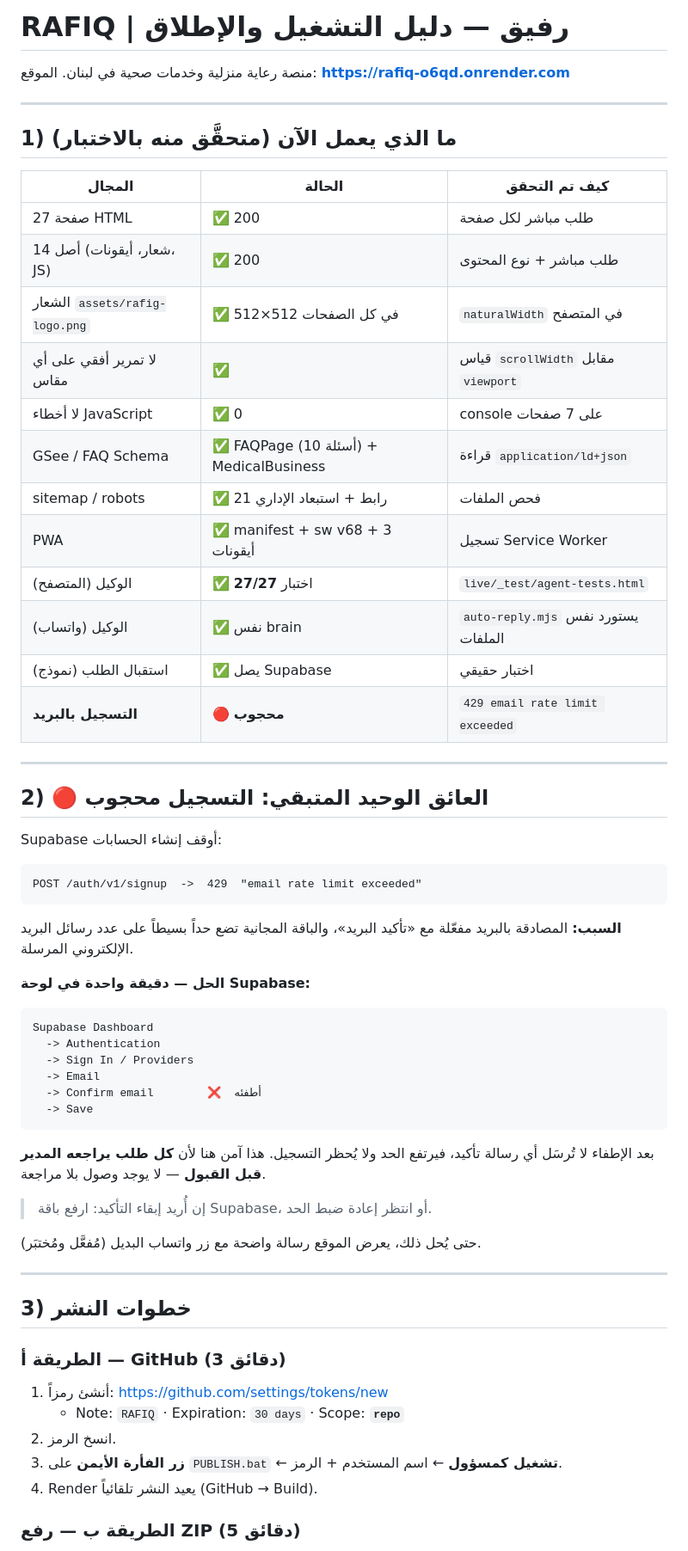
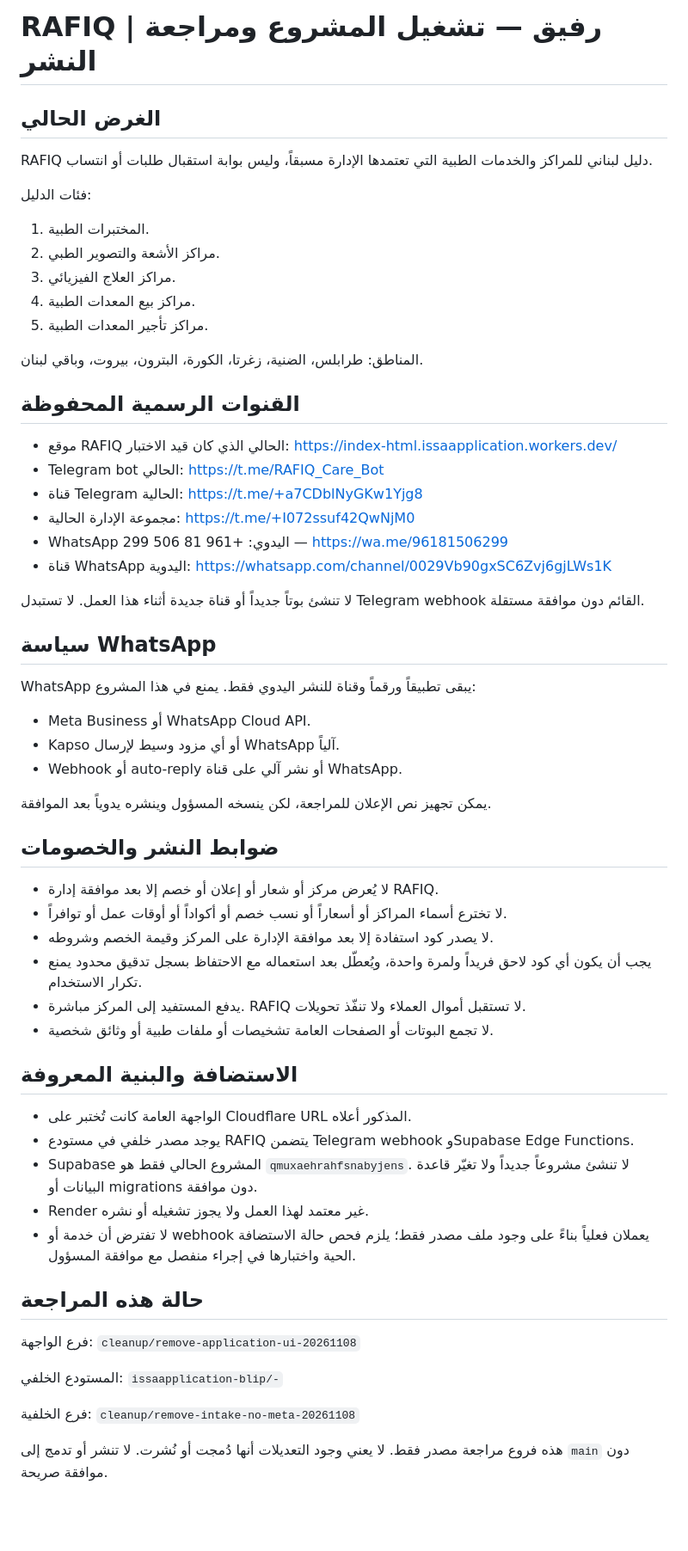
Before and after one commit to issaapplication-blip/index.html, a Markdown page: DEPLOY.md, the part around one of its changes. Shown at 86% size. GitHub-like rendering; blank space fills up the shorter version.

Commit message:
Replace obsolete Render, signup, and CV launch instructions with current RAFIQ directory runbook

````diff
--- a/DEPLOY.md
+++ b/DEPLOY.md
@@ -1,69 +1,62 @@
-# RAFIQ | رفيق — دليل التشغيل والإطلاق
+# RAFIQ | رفيق — تشغيل المشروع ومراجعة النشر
 
-منصة رعاية منزلية وخدمات صحية في لبنان.
-الموقع: **https://rafiq-o6qd.onrender.com**
+## الغرض الحالي
 
----
+RAFIQ دليل لبناني للمراكز والخدمات الطبية التي تعتمدها الإدارة مسبقاً، وليس بوابة استقبال طلبات أو انتساب.
 
-## 1) ما الذي يعمل الآن (متحقَّق منه بالاختبار)
+فئات الدليل:
+1. المختبرات الطبية.
+2. مراكز الأشعة والتصوير الطبي.
+3. مراكز العلاج الفيزيائي.
+4. مراكز بيع المعدات الطبية.
+5. مراكز تأجير المعدات الطبية.
 
-| المجال | الحالة | كيف تم التحقق |
-|---|---|---|
-| 27 صفحة HTML | ✅ 200 | طلب مباشر لكل صفحة |
-| 14 أصل (شعار، أيقونات، JS) | ✅ 200 | طلب مباشر + نوع المحتوى |
-| الشعار `assets/rafig-logo.png` | ✅ 512×512 في كل الصفحات | `naturalWidth` في المتصفح |
-| لا تمرير أفقي على أي مقاس | ✅ | قياس `scrollWidth` مقابل `viewport` |
-| لا أخطاء JavaScript | ✅ 0 | console على 7 صفحات |
-|GSee / FAQ Schema | ✅ FAQPage (10 أسئلة) + MedicalBusiness | قراءة `application/ld+json` |
-| sitemap / robots | ✅ 21 رابط + استبعاد الإداري | فحص الملفات |
-| PWA | ✅ manifest + sw v68 + 3 أيقونات | تسجيل Service Worker |
-| الوكيل (المتصفح) | ✅ **27/27** اختبار | `live/_test/agent-tests.html` |
-| الوكيل (واتساب) | ✅ نفس brain | `auto-reply.mjs` يستورد نفس الملفات |
-| استقبال الطلب (نموذج) | ✅ يصل Supabase | اختبار حقيقي |
-| **التسجيل بالبريد** | 🔴 **محجوب** | `429 email rate limit exceeded` |
+المناطق: طرابلس، الضنية، زغرتا، الكورة، البترون، بيروت، وباقي لبنان.
 
----
+## القنوات الرسمية المحفوظة
 
-## 2) 🔴 العائق الوحيد المتبقي: التسجيل محجوب
+- موقع RAFIQ الحالي الذي كان قيد الاختبار: https://index-html.issaapplication.workers.dev/
+- Telegram bot الحالي: https://t.me/RAFIQ_Care_Bot
+- قناة Telegram الحالية: https://t.me/+a7CDblNyGKw1Yjg8
+- مجموعة الإدارة الحالية: https://t.me/+I072ssuf42QwNjM0
+- WhatsApp اليدوي: +961 81 506 299 — https://wa.me/96181506299
+- قناة WhatsApp اليدوية: https://whatsapp.com/channel/0029Vb90gxSC6Zvj6gjLWs1K
 
-Supabase أوقف إنشاء الحسابات:
+لا تنشئ بوتاً جديداً أو قناة جديدة أثناء هذا العمل. لا تستبدل Telegram webhook القائم دون موافقة مستقلة.
 
-```
-POST /auth/v1/signup  ->  429  "email rate limit exceeded"
-```
+## سياسة WhatsApp
 
-**السبب:** المصادقة بالبريد مفعّلة مع «تأكيد البريد»، والباقة المجانية تضع حداً
-بسيطاً على عدد رسائل البريد الإلكتروني المرسلة.
+WhatsApp يبقى تطبيقاً ورقماً وقناة للنشر اليدوي فقط. يمنع في هذا المشروع:
+- Meta Business أو WhatsApp Cloud API.
+- Kapso أو أي مزود وسيط لإرسال WhatsApp آلياً.
+- Webhook أو auto-reply أو نشر آلي على قناة WhatsApp.
 
-**الحل — دقيقة واحدة في لوحة Supabase:**
+يمكن تجهيز نص الإعلان للمراجعة، لكن ينسخه المسؤول وينشره يدوياً بعد الموافقة.
 
-```
-Supabase Dashboard
-  -> Authentication
-  -> Sign In / Providers
-  -> Email
-  -> Confirm email        ❌  أطفئه
-  -> Save
-```
+## ضوابط النشر والخصومات
 
-بعد الإطفاء لا تُرسَل أي رسالة تأكيد، فيرتفع الحد ولا يُحظر التسجيل.
-هذا آمن هنا لأن **كل طلب يراجعه المدير قبل القبول** — لا يوجد وصول بلا مراجعة.
+- لا يُعرض مركز أو شعار أو إعلان أو خصم إلا بعد موافقة إدارة RAFIQ.
+- لا تخترع أسماء المراكز أو أسعاراً أو نسب خصم أو أكواداً أو أوقات عمل أو توافراً.
+- لا يصدر كود استفادة إلا بعد موافقة الإدارة على المركز وقيمة الخصم وشروطه.
+- يجب أن يكون أي كود لاحق فريداً ولمرة واحدة، ويُعطّل بعد استعماله مع الاحتفاظ بسجل تدقيق محدود يمنع تكرار الاستخدام.
+- يدفع المستفيد إلى المركز مباشرة. RAFIQ لا تستقبل أموال العملاء ولا تنفّذ تحويلات.
+- لا تجمع البوتات أو الصفحات العامة تشخيصات أو ملفات طبية أو وثائق شخصية.
 
-> إن أُريد إبقاء التأكيد: ارفع باقة Supabase، أو انتظر إعادة ضبط الحد.
+## الاستضافة والبنية المعروفة
 
-حتى يُحل ذلك، يعرض الموقع رسالة واضحة مع زر واتساب البديل (مُفعَّل ومُختبَر).
+- الواجهة العامة كانت تُختبر على Cloudflare URL المذكور أعلاه.
+- يوجد مصدر خلفي في مستودع RAFIQ يتضمن Telegram webhook وSupabase Edge Functions.
+- Supabase المشروع الحالي فقط هو `qmuxaehrahfsnabyjens`. لا تنشئ مشروعاً جديداً ولا تغيّر قاعدة البيانات أو migrations دون موافقة.
+- Render غير معتمد لهذا العمل ولا يجوز تشغيله أو نشره.
+- لا تفترض أن خدمة أو webhook يعملان فعلياً بناءً على وجود ملف مصدر فقط؛ يلزم فحص حالة الاستضافة الحية واختبارها في إجراء منفصل مع موافقة المسؤول.
 
----
+## حالة هذه المراجعة
 
-## 3) خطوات النشر
+فرع الواجهة: `cleanup/remove-application-ui-20261108`
 
-### الطريقة أ — GitHub (3 دقائق)
+المستودع الخلفي: `issaapplication-blip/-`
 
-1. أنشئ رمزاً: <https://github.com/settings/tokens/new>
-   - Note: `RAFIQ` · Expiration: `30 days` · Scope: **`repo`**
-2. انسخ الرمز.
-3. **زر الفأرة الأيمن** على `PUBLISH.bat` ← **تشغيل كمسؤول** ← اسم المستخدم + الرمز.
-4. Render يعيد النشر تلقائياً (GitHub → Build).
+فرع الخلفية: `cleanup/remove-intake-no-meta-20261108`
 
-### الطريقة ب — رفع ZIP (5 دقائق)
+هذه فروع مراجعة مصدر فقط. لا يعني وجود التعديلات أنها دُمجت أو نُشرت. لا تنشر أو تدمج إلى `main` دون موافقة صريحة.
 
````
Also changed, not shown: other parts of DEPLOY.md (+24 -197 lines).
